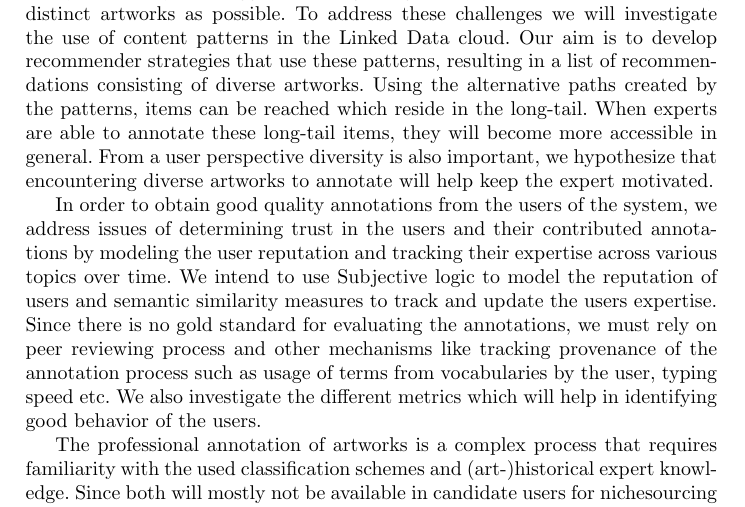
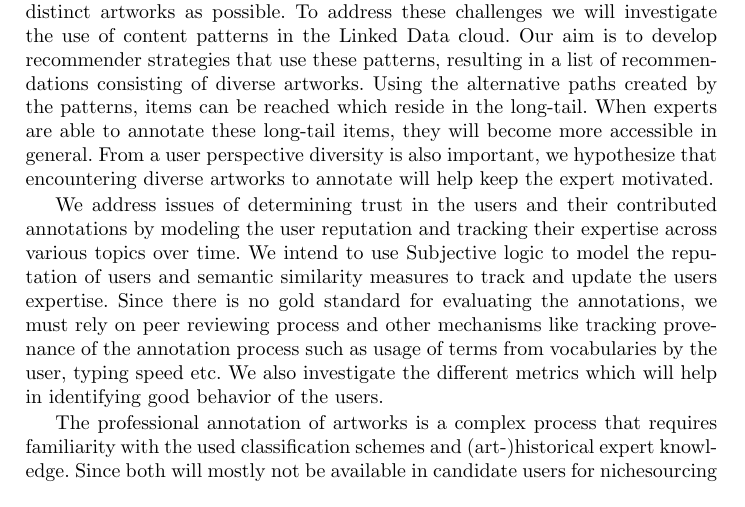
Before and after one commit to joosterman/Accurator, a LaTeX paper (UMAP2013-Demo/demo_paper.tex, which reads UMAP2013-Demo/use_case.tex): part of page 2 of 3, cut so that both start at the same text. Compiled offline with pdfLaTeX.

Commit message:
even shorter trust challenge

```diff
--- a/UMAP2013-Demo/use_case.tex
+++ b/UMAP2013-Demo/use_case.tex
@@ -4,7 +4,7 @@ One of the challenges of nichesourcing is finding candidate annotators that will
 
 The challenge for recommender strategies in Accurator is twofold: keep the expertise needed to annotate the artwork in the range of the experts knowledge and yet diversify the suggestions to get high quality annotations for as many distinct artworks as possible. To address these challenges we will investigate the use of content patterns in the Linked Data cloud. Our aim is to develop recommender strategies that use these patterns, resulting in a list of recommendations consisting of diverse artworks. Using the alternative paths created by the patterns, items can be reached which reside in the long-tail. When experts are able to annotate these long-tail items, they will become more accessible in general. From a user perspective diversity is also important, we hypothesize that encountering diverse artworks to annotate will help keep the expert motivated.
 
-In order to obtain good quality annotations from the users of the system, we address issues of determining trust in the users and their contributed annotations by modeling the user reputation and tracking their expertise across various topics over time. We intend to use Subjective logic to model the reputation of users and semantic similarity measures to track and update the users expertise. Since there is no gold standard for evaluating the annotations, we must rely on peer reviewing process and other mechanisms like tracking provenance of the annotation process such as usage of terms from vocabularies by the user, typing speed etc. We also investigate the different metrics which will help in identifying good behavior of the users.
+We address issues of determining trust in the users and their contributed annotations by modeling the user reputation and tracking their expertise across various topics over time. We intend to use Subjective logic to model the reputation of users and semantic similarity measures to track and update the users expertise. Since there is no gold standard for evaluating the annotations, we must rely on peer reviewing process and other mechanisms like tracking provenance of the annotation process such as usage of terms from vocabularies by the user, typing speed etc. We also investigate the different metrics which will help in identifying good behavior of the users.
 
 The professional annotation of artworks is a complex process that requires familiarity with the used classification schemes and (art-)historical expert knowledge.
 Since both will mostly not be available in candidate users for nichesourcing projects, this process must be broken down into facile tasks that can be solved with little effort and without expert knowledge of classification schemes.
```
